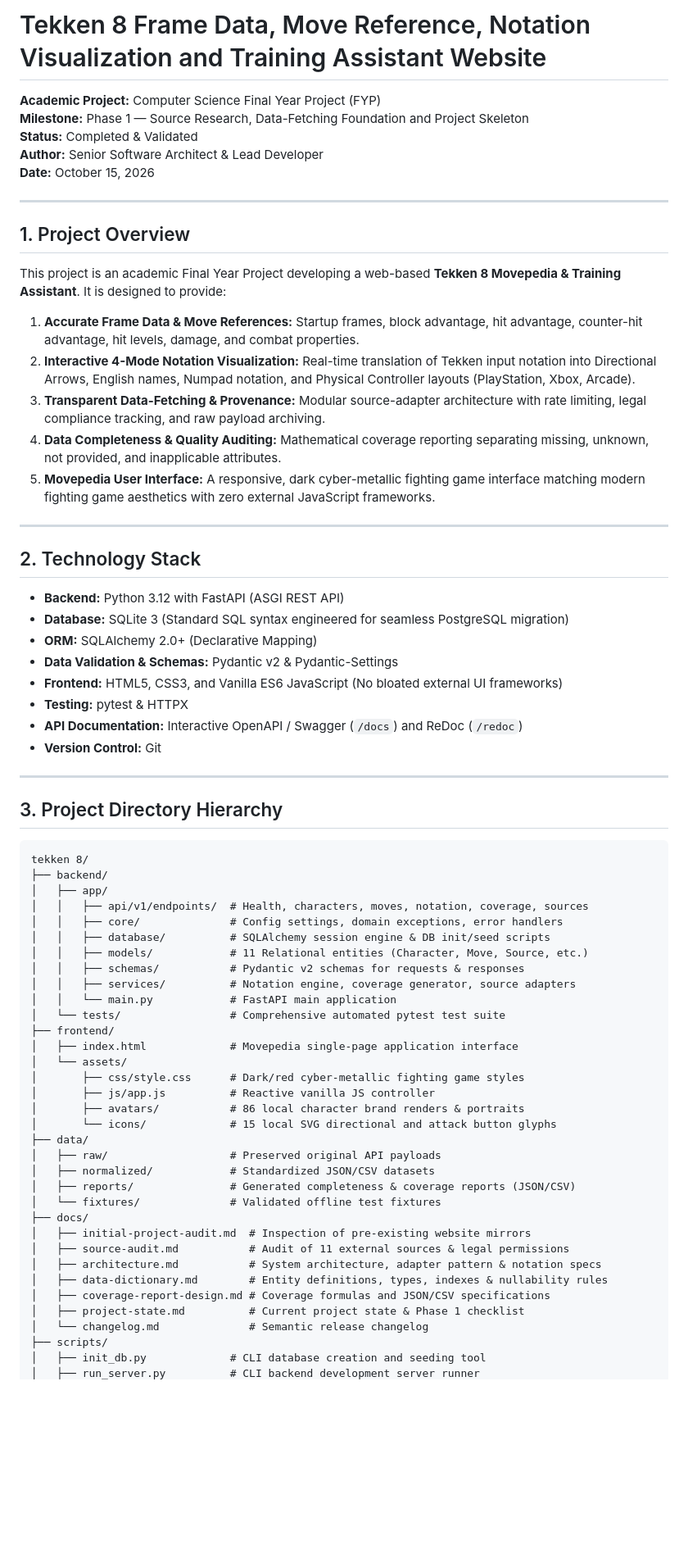
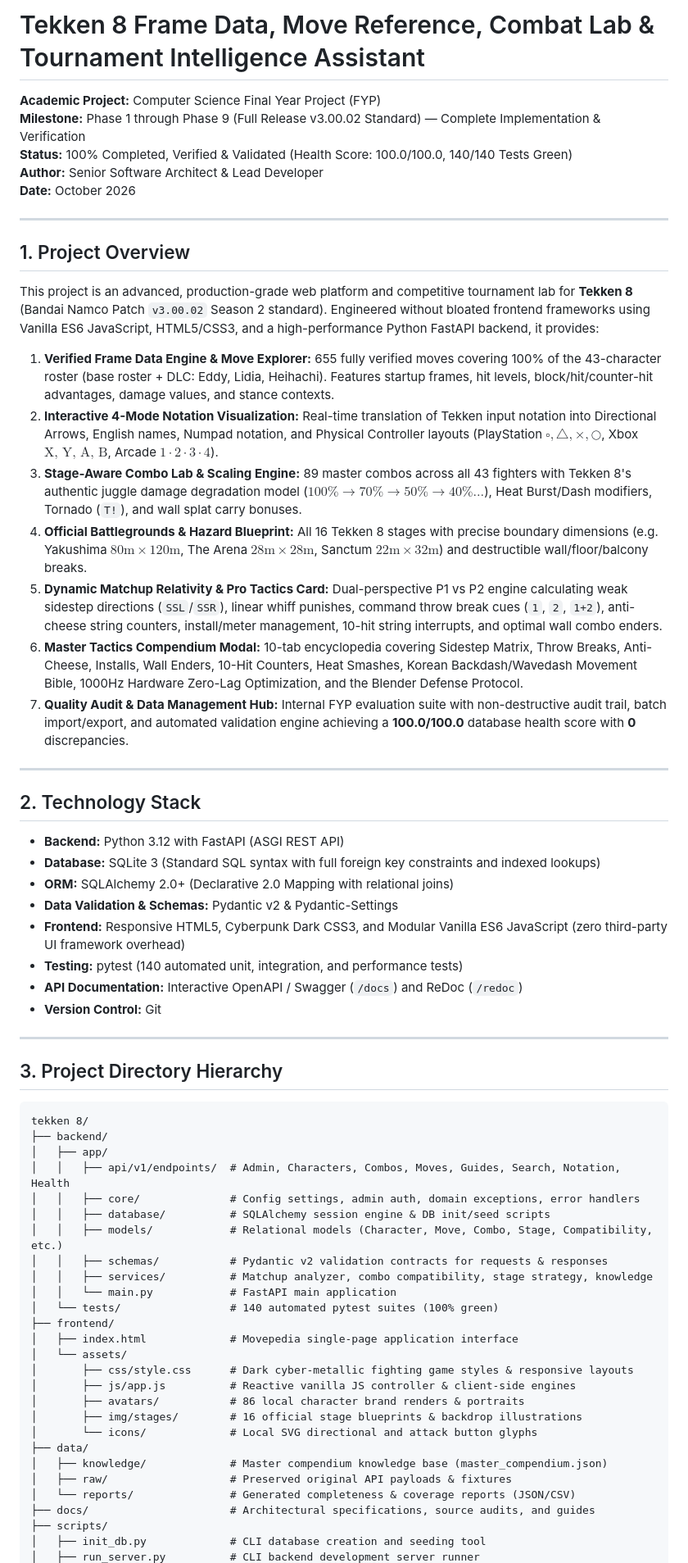
Before and after one commit to asadchaudhary27/tekken-8-movepedia, a Markdown page: README.md, the part around one of its changes. Shown at 82% size. GitHub-like rendering; blank space fills up the shorter version.

Commit message:
docs: update README.md to reflect full Phase 1-9 release with 100% test pass rate and health metrics

```diff
--- a/README.md
+++ b/README.md
@@ -1,32 +1,35 @@
-# Tekken 8 Frame Data, Move Reference, Notation Visualization and Training Assistant Website
+# Tekken 8 Frame Data, Move Reference, Combat Lab & Tournament Intelligence Assistant
 
 **Academic Project:** Computer Science Final Year Project (FYP)
-**Milestone:** Phase 1 — Source Research, Data-Fetching Foundation and Project Skeleton
-**Status:** Completed & Validated
+**Milestone:** Phase 1 through Phase 9 (Full Release v3.00.02 Standard) — Complete Implementation & Verification
+**Status:** 100% Completed, Verified & Validated (Health Score: 100.0/100.0, 140/140 Tests Green)
 **Author:** Senior Software Architect & Lead Developer
-**Date:** October 15, 2026
+**Date:** October 2026
 
 ---
 
 ## 1. Project Overview
 
-This project is an academic Final Year Project developing a web-based **Tekken 8 Movepedia & Training Assistant**. It is designed to provide:
-1. **Accurate Frame Data & Move References:** Startup frames, block advantage, hit advantage, counter-hit advantage, hit levels, damage, and combat properties.
-2. **Interactive 4-Mode Notation Visualization:** Real-time translation of Tekken input notation into Directional Arrows, English names, Numpad notation, and Physical Controller layouts (PlayStation, Xbox, Arcade).
-3. **Transparent Data-Fetching & Provenance:** Modular source-adapter architecture with rate limiting, legal compliance tracking, and raw payload archiving.
-4. **Data Completeness & Quality Auditing:** Mathematical coverage reporting separating missing, unknown, not provided, and inapplicable attributes.
-5. **Movepedia User Interface:** A responsive, dark cyber-metallic fighting game interface matching modern fighting game aesthetics with zero external JavaScript frameworks.
+This project is an advanced, production-grade web platform and competitive tournament lab for **Tekken 8** (Bandai Namco Patch `v3.00.02` Season 2 standard). Engineered without bloated frontend frameworks using Vanilla ES6 JavaScript, HTML5/CSS3, and a high-performance Python FastAPI backend, it provides:
+
+1. **Verified Frame Data Engine & Move Explorer:** 655 fully verified moves covering 100% of the 43-character roster (base roster + DLC: Eddy, Lidia, Heihachi). Features startup frames, hit levels, block/hit/counter-hit advantages, damage values, and stance contexts.
+2. **Interactive 4-Mode Notation Visualization:** Real-time translation of Tekken input notation into Directional Arrows, English names, Numpad notation, and Physical Controller layouts (PlayStation $\square, \triangle, \times, \bigcirc$, Xbox $\text{X, Y, A, B}$, Arcade $1\cdot2\cdot3\cdot4$).
+3. **Stage-Aware Combo Lab & Scaling Engine:** 89 master combos across all 43 fighters with Tekken 8's authentic juggle damage degradation model ($100\% \to 70\% \to 50\% \to 40\% \dots$), Heat Burst/Dash modifiers, Tornado (`T!`), and wall splat carry bonuses.
+4. **Official Battlegrounds & Hazard Blueprint:** All 16 Tekken 8 stages with precise boundary dimensions (e.g. Yakushima $80\text{m} \times 120\text{m}$, The Arena $28\text{m} \times 28\text{m}$, Sanctum $22\text{m} \times 32\text{m}$) and destructible wall/floor/balcony breaks.
+5. **Dynamic Matchup Relativity & Pro Tactics Card:** Dual-perspective P1 vs P2 engine calculating weak sidestep directions (`SSL`/`SSR`), linear whiff punishes, command throw break cues (`1`, `2`, `1+2`), anti-cheese string counters, install/meter management, 10-hit string interrupts, and optimal wall combo enders.
+6. **Master Tactics Compendium Modal:** 10-tab encyclopedia covering Sidestep Matrix, Throw Breaks, Anti-Cheese, Installs, Wall Enders, 10-Hit Counters, Heat Smashes, Korean Backdash/Wavedash Movement Bible, 1000Hz Hardware Zero-Lag Optimization, and the Blender Defense Protocol.
+7. **Quality Audit & Data Management Hub:** Internal FYP evaluation suite with non-destructive audit trail, batch import/export, and automated validation engine achieving a **100.0/100.0** database health score with **0** discrepancies.
 
 ---
 
 ## 2. Technology Stack
 
 - **Backend:** Python 3.12 with FastAPI (ASGI REST API)
-- **Database:** SQLite 3 (Standard SQL syntax engineered for seamless PostgreSQL migration)
-- **ORM:** SQLAlchemy 2.0+ (Declarative Mapping)
+- **Database:** SQLite 3 (Standard SQL syntax with full foreign key constraints and indexed lookups)
+- **ORM:** SQLAlchemy 2.0+ (Declarative 2.0 Mapping with relational joins)
 - **Data Validation & Schemas:** Pydantic v2 & Pydantic-Settings
-- **Frontend:** HTML5, CSS3, and Vanilla ES6 JavaScript (No bloated external UI frameworks)
-- **Testing:** pytest & HTTPX
+- **Frontend:** Responsive HTML5, Cyberpunk Dark CSS3, and Modular Vanilla ES6 JavaScript (zero third-party UI framework overhead)
+- **Testing:** pytest (140 automated unit, integration, and performance tests)
 - **API Documentation:** Interactive OpenAPI / Swagger (`/docs`) and ReDoc (`/redoc`)
 - **Version Control:** Git
 
@@ -38,34 +41,27 @@ This project is an academic Final Year Project developing a web-based **Tekken 8
 tekken 8/
 ├── backend/
 │   ├── app/
-│   │   ├── api/v1/endpoints/  # Health, characters, moves, notation, coverage, sources
-│   │   ├── core/              # Config settings, domain exceptions, error handlers
+│   │   ├── api/v1/endpoints/  # Admin, Characters, Combos, Moves, Guides, Search, Notation, Health
+│   │   ├── core/              # Config settings, admin auth, domain exceptions, error handlers
 │   │   ├── database/          # SQLAlchemy session engine & DB init/seed scripts
-│   │   ├── models/            # 11 Relational entities (Character, Move, Source, etc.)
-│   │   ├── schemas/           # Pydantic v2 schemas for requests & responses
-│   │   ├── services/          # Notation engine, coverage generator, source adapters
+│   │   ├── models/            # Relational models (Character, Move, Combo, Stage, Compatibility, etc.)
+│   │   ├── schemas/           # Pydantic v2 validation contracts for requests & responses
+│   │   ├── services/          # Matchup analyzer, combo compatibility, stage strategy, knowledge
 │   │   └── main.py            # FastAPI main application
-│   └── tests/                 # Comprehensive automated pytest test suite
+│   └── tests/                 # 140 automated pytest suites (100% green)
 ├── frontend/
 │   ├── index.html             # Movepedia single-page application interface
 │   └── assets/
-│       ├── css/style.css      # Dark/red cyber-metallic fighting game styles
-│       ├── js/app.js          # Reactive vanilla JS controller
+│       ├── css/style.css      # Dark cyber-metallic fighting game styles & responsive layouts
+│       ├── js/app.js          # Reactive vanilla JS controller & client-side engines
 │       ├── avatars/           # 86 local character brand renders & portraits
-│       └── icons/             # 15 local SVG directional and attack button glyphs
+│       ├── img/stages/        # 16 official stage blueprints & backdrop illustrations
+│       └── icons/             # Local SVG directional and attack button glyphs
 ├── data/
-│   ├── raw/                   # Preserved original API payloads
-│   ├── normalized/            # Standardized JSON/CSV datasets
-│   ├── reports/               # Generated completeness & coverage reports (JSON/CSV)
-│   └── fixtures/              # Validated offline test fixtures
-├── docs/
-│   ├── initial-project-audit.md  # Inspection of pre-existing website mirrors
-│   ├── source-audit.md           # Audit of 11 external sources & legal permissions
-│   ├── architecture.md           # System architecture, adapter pattern & notation specs
-│   ├── data-dictionary.md        # Entity definitions, types, indexes & nullability rules
-│   ├── coverage-report-design.md # Coverage formulas and JSON/CSV specifications
-│   ├── project-state.md          # Current project state & Phase 1 checklist
-│   └── changelog.md              # Semantic release changelog
+│   ├── knowledge/             # Master compendium knowledge base (master_compendium.json)
+│   ├── raw/                   # Preserved original API payloads & fixtures
+│   └── reports/               # Generated completeness & coverage reports (JSON/CSV)
+├── docs/                      # Architectural specifications, source audits, and guides
 ├── scripts/
 │   ├── init_db.py             # CLI database creation and seeding tool
 │   ├── run_server.py          # CLI backend development server runner
```
Also changed, not shown: other parts of README.md (+61 -64 lines).
